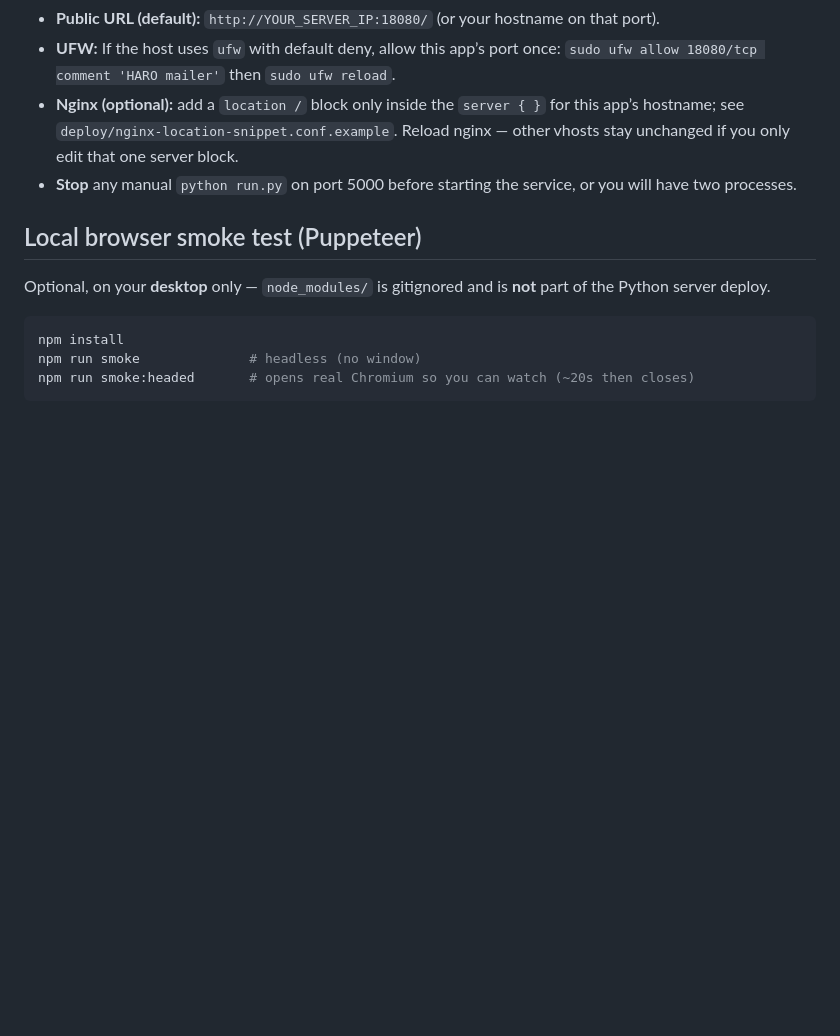
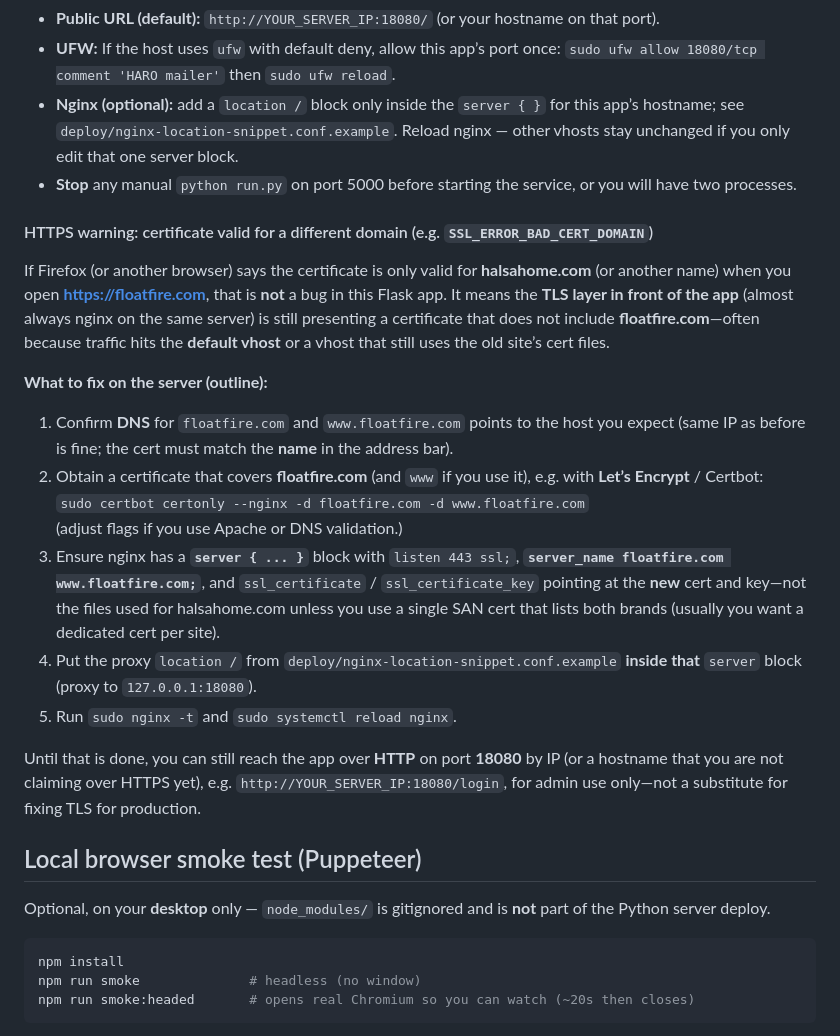
Before and after one commit to shop4me/haro-mailer, a Markdown page: README.md, the part around the change. Drawn GitHub-style; blank space fills up the shorter version.

Commit message:
Docs: fix SSL_ERROR_BAD_CERT_DOMAIN when floatfire.com serves wrong TLS cert
Made-with: Cursor

```diff
--- a/README.md
+++ b/README.md
@@ -153,6 +153,22 @@ chmod +x scripts/server_install.sh
 - **Nginx (optional):** add a `location /` block only inside the `server { }` for this app’s hostname; see `deploy/nginx-location-snippet.conf.example`. Reload nginx — other vhosts stay unchanged if you only edit that one server block.
 - **Stop** any manual `python run.py` on port 5000 before starting the service, or you will have two processes.
 
+#### HTTPS warning: certificate valid for a different domain (e.g. `SSL_ERROR_BAD_CERT_DOMAIN`)
+
+If Firefox (or another browser) says the certificate is only valid for **halsahome.com** (or another name) when you open **https://floatfire.com**, that is **not** a bug in this Flask app. It means the **TLS layer in front of the app** (almost always nginx on the same server) is still presenting a certificate that does not include **floatfire.com**—often because traffic hits the **default vhost** or a vhost that still uses the old site’s cert files.
+
+**What to fix on the server (outline):**
+
+1. Confirm **DNS** for `floatfire.com` and `www.floatfire.com` points to the host you expect (same IP as before is fine; the cert must match the **name** in the address bar).
+2. Obtain a certificate that covers **floatfire.com** (and `www` if you use it), e.g. with **Let’s Encrypt** / Certbot:
+   `sudo certbot certonly --nginx -d floatfire.com -d www.floatfire.com`
+   (adjust flags if you use Apache or DNS validation.)
+3. Ensure nginx has a **`server { ... }`** block with `listen 443 ssl;`, **`server_name floatfire.com www.floatfire.com;`**, and `ssl_certificate` / `ssl_certificate_key` pointing at the **new** cert and key—not the files used for halsahome.com unless you use a single SAN cert that lists both brands (usually you want a dedicated cert per site).
+4. Put the proxy `location /` from `deploy/nginx-location-snippet.conf.example` **inside that** `server` block (proxy to `127.0.0.1:18080`).
+5. Run `sudo nginx -t` and `sudo systemctl reload nginx`.
+
+Until that is done, you can still reach the app over **HTTP** on port **18080** by IP (or a hostname that you are not claiming over HTTPS yet), e.g. `http://YOUR_SERVER_IP:18080/login`, for admin use only—not a substitute for fixing TLS for production.
+
 ## Local browser smoke test (Puppeteer)
 
 Optional, on your **desktop** only — `node_modules/` is gitignored and is **not** part of the Python server deploy.
```
